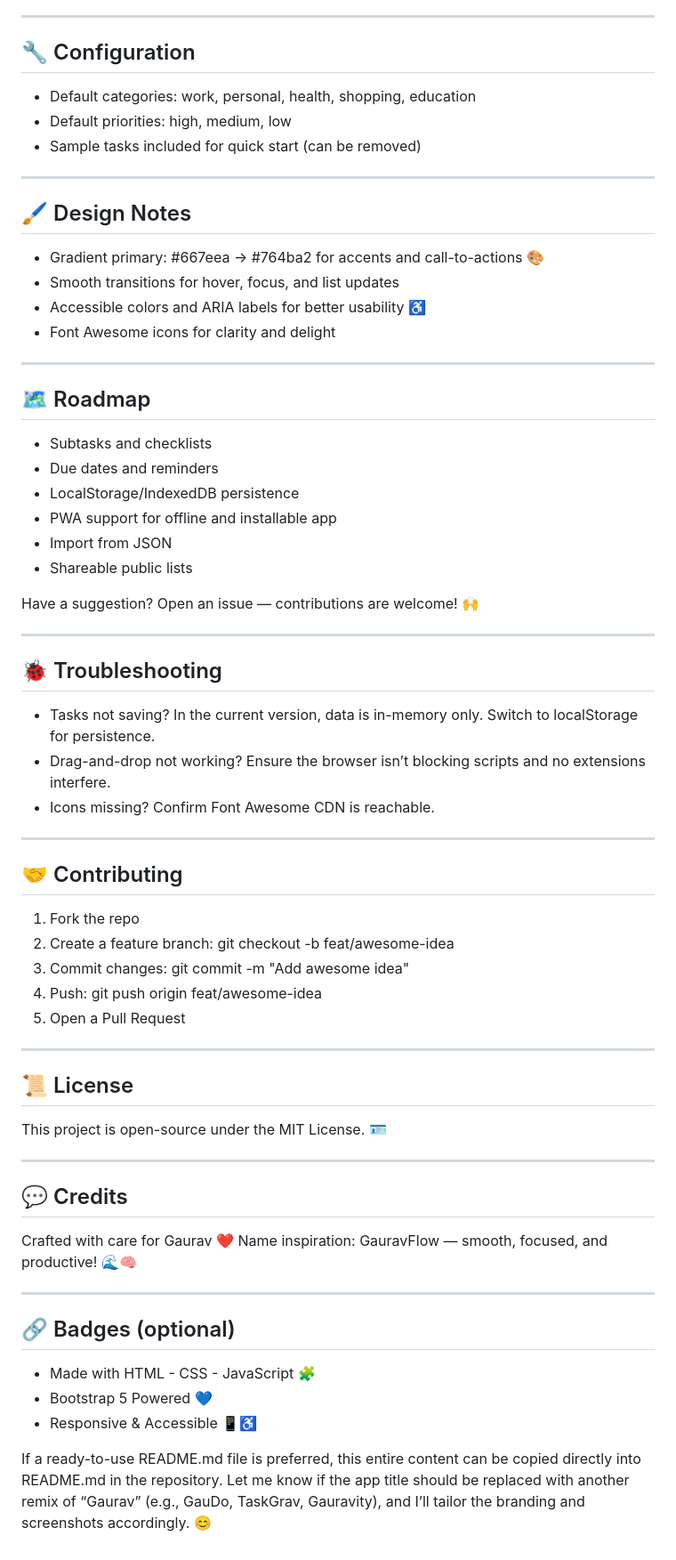
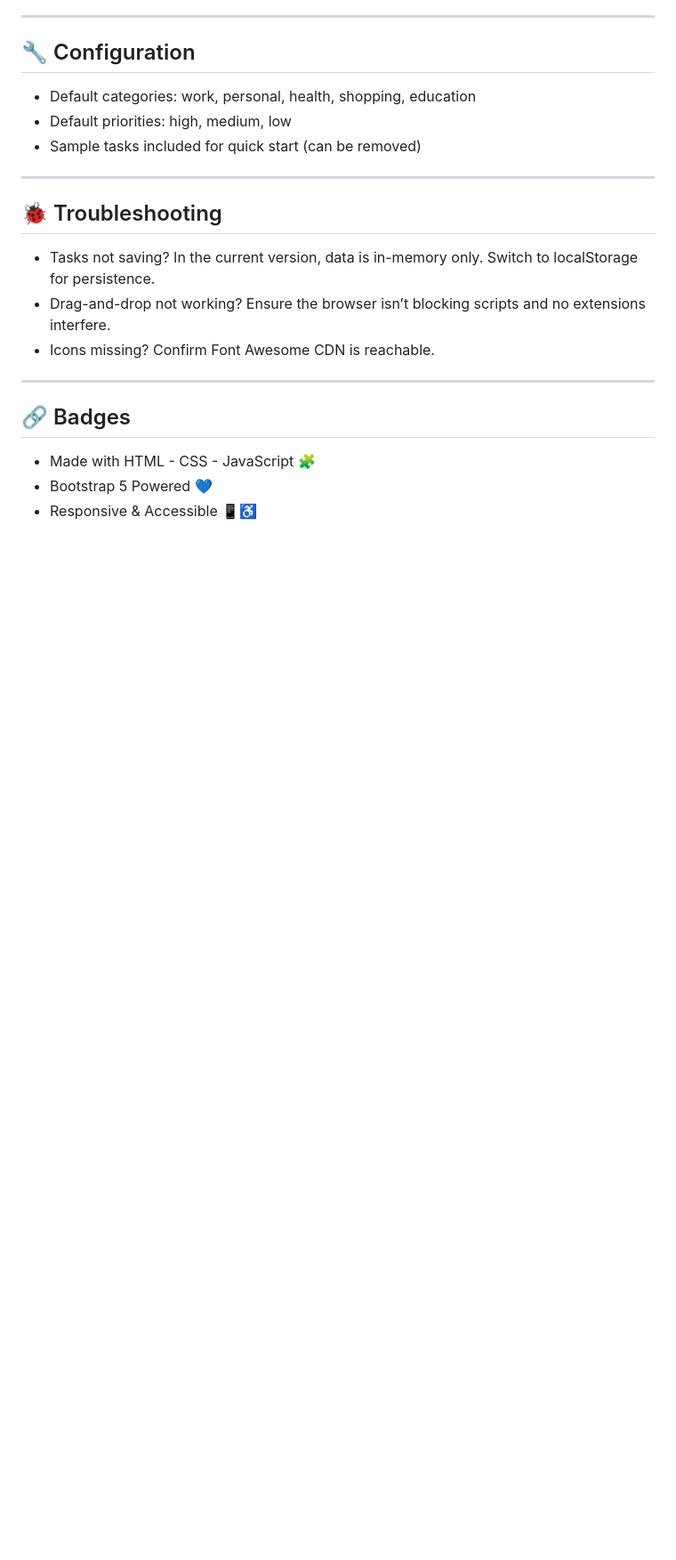
Before and after one commit to Gauravshitole34/To-Do-List-Web-App, a Markdown page: README.md, the part around the change printed below. Shown: that part at 89% size. Drawn GitHub-style; blank space fills up the shorter version.

```diff
--- a/README.md
+++ b/README.md
@@ -143,28 +119,6 @@ cd <your-repo>
 
 ***
 
-## 🖌️ Design Notes
-
-- Gradient primary: \#667eea → \#764ba2 for accents and call-to-actions 🎨
-- Smooth transitions for hover, focus, and list updates
-- Accessible colors and ARIA labels for better usability ♿
-- Font Awesome icons for clarity and delight
-
-***
-
-## 🗺️ Roadmap
-
-- Subtasks and checklists
-- Due dates and reminders
-- LocalStorage/IndexedDB persistence
-- PWA support for offline and installable app
-- Import from JSON
-- Shareable public lists
-
-Have a suggestion? Open an issue — contributions are welcome! 🙌
-
-***
-
 ## 🐞 Troubleshooting
 
 - Tasks not saving? In the current version, data is in-memory only. Switch to localStorage for persistence.
@@ -173,33 +127,9 @@ Have a suggestion? Open an issue — contributions are welcome! 🙌
 
 ***
 
-## 🤝 Contributing
 
-1. Fork the repo
-2. Create a feature branch: git checkout -b feat/awesome-idea
-3. Commit changes: git commit -m "Add awesome idea"
-4. Push: git push origin feat/awesome-idea
-5. Open a Pull Request
-
-***
-
-## 📜 License
-
-This project is open-source under the MIT License. 🪪
-
-***
-
-## 💬 Credits
-
-Crafted with care for Gaurav ❤️
-Name inspiration: GauravFlow — smooth, focused, and productive! 🌊🧠
-
-***
-
-## 🔗 Badges (optional)
+## 🔗 Badges
 
 - Made with HTML -  CSS -  JavaScript 🧩
 - Bootstrap 5 Powered 💙
 - Responsive \& Accessible 📱♿
-
-If a ready-to-use README.md file is preferred, this entire content can be copied directly into README.md in the repository. Let me know if the app title should be replaced with another remix of “Gaurav” (e.g., GauDo, TaskGrav, Gauravity), and I’ll tailor the branding and screenshots accordingly. 😊
```
Also changed, not shown: other parts of README.md (+0 -24 lines).
